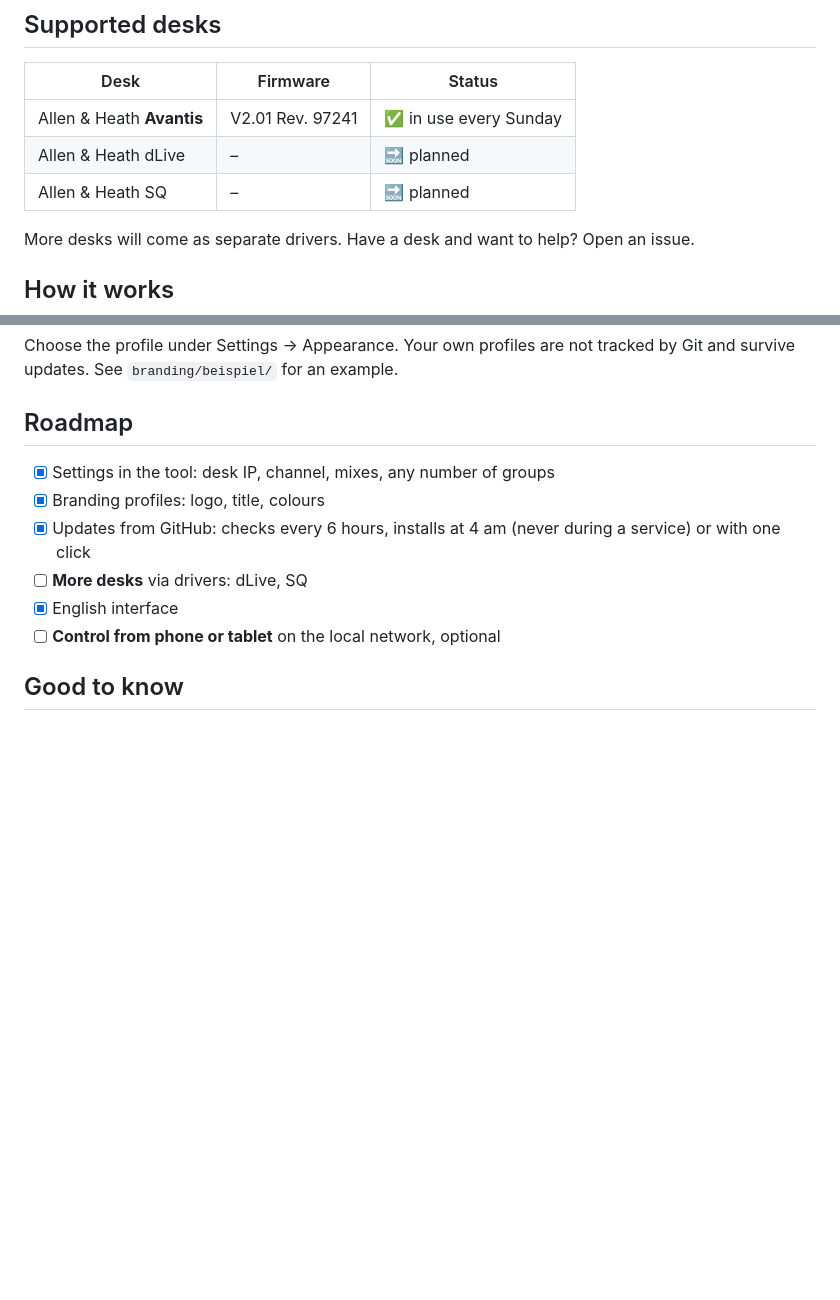
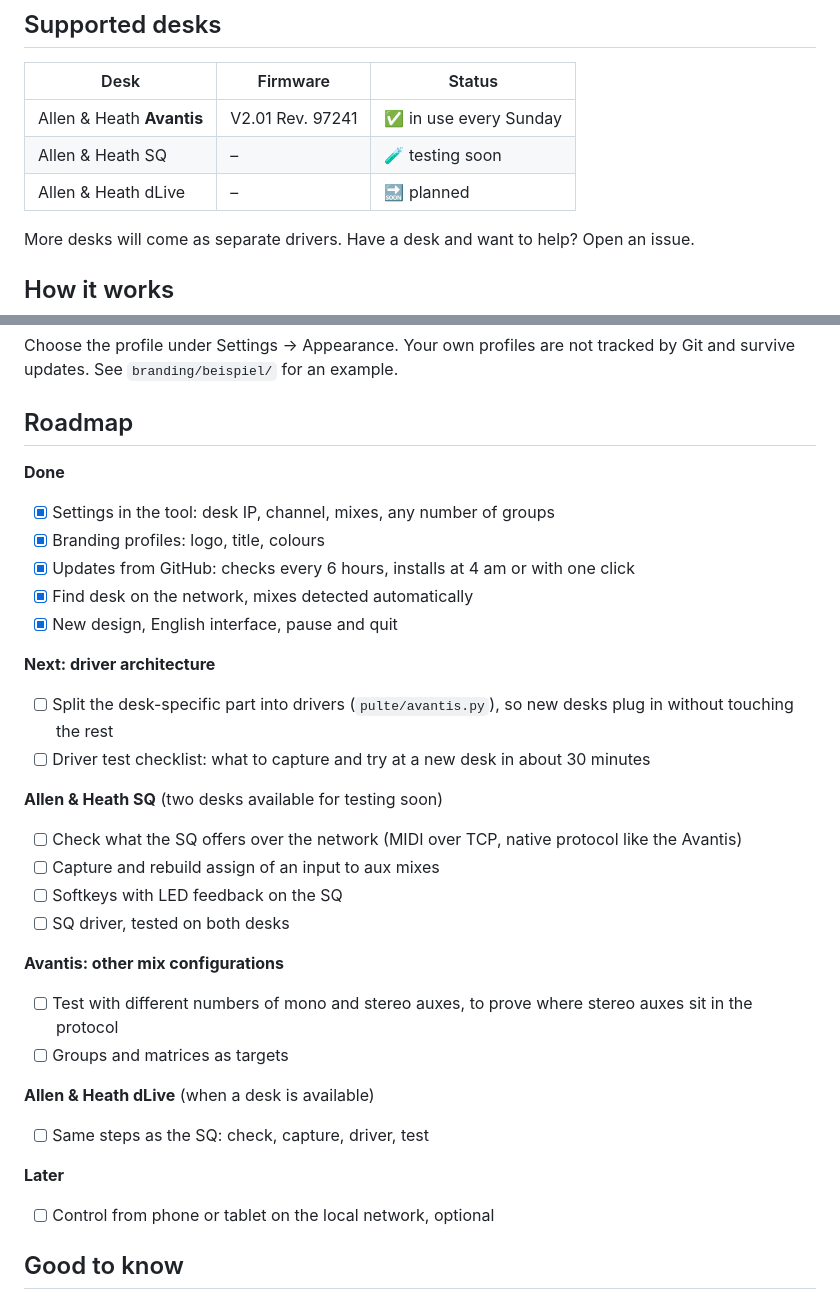
Before and after one commit to Floslis/allenheath-talkback, a Markdown page: README.md, 2 parts joined by grey strips. GitHub-like rendering; blank space fills up the shorter version.

```diff
--- a/README.md
+++ b/README.md
@@ -41,8 +41,8 @@ But we still want to decide **who hears us**, mix by mix. And the desk has no so
 | Desk | Firmware | Status |
 |---|---|---|
 | Allen & Heath **Avantis** | V2.01 Rev. 97241 | ✅ in use every Sunday |
+| Allen & Heath SQ | – | 🧪 testing soon |
 | Allen & Heath dLive | – | 🔜 planned |
-| Allen & Heath SQ | – | 🔜 planned |
 
 More desks will come as separate drivers. Have a desk and want to help? Open an issue.
 
@@ -94,12 +94,32 @@ Choose the profile under Settings → Appearance. Your own profiles are not trac
 
 ## Roadmap
 
+**Done**
 - [x] Settings in the tool: desk IP, channel, mixes, any number of groups
 - [x] Branding profiles: logo, title, colours
-- [x] Updates from GitHub: checks every 6 hours, installs at 4 am (never during a service) or with one click
-- [ ] **More desks** via drivers: dLive, SQ
-- [x] English interface
-- [ ] **Control from phone or tablet** on the local network, optional
+- [x] Updates from GitHub: checks every 6 hours, installs at 4 am or with one click
+- [x] Find desk on the network, mixes detected automatically
+- [x] New design, English interface, pause and quit
+
+**Next: driver architecture**
+- [ ] Split the desk-specific part into drivers (`pulte/avantis.py`), so new desks plug in without touching the rest
+- [ ] Driver test checklist: what to capture and try at a new desk in about 30 minutes
+
+**Allen & Heath SQ** (two desks available for testing soon)
+- [ ] Check what the SQ offers over the network (MIDI over TCP, native protocol like the Avantis)
+- [ ] Capture and rebuild assign of an input to aux mixes
+- [ ] Softkeys with LED feedback on the SQ
+- [ ] SQ driver, tested on both desks
+
+**Avantis: other mix configurations**
+- [ ] Test with different numbers of mono and stereo auxes, to prove where stereo auxes sit in the protocol
+- [ ] Groups and matrices as targets
+
+**Allen & Heath dLive** (when a desk is available)
+- [ ] Same steps as the SQ: check, capture, driver, test
+
+**Later**
+- [ ] Control from phone or tablet on the local network, optional
 
 ## Good to know
 
```
Also changed, not shown: README.de.md (+25 -5 lines).
